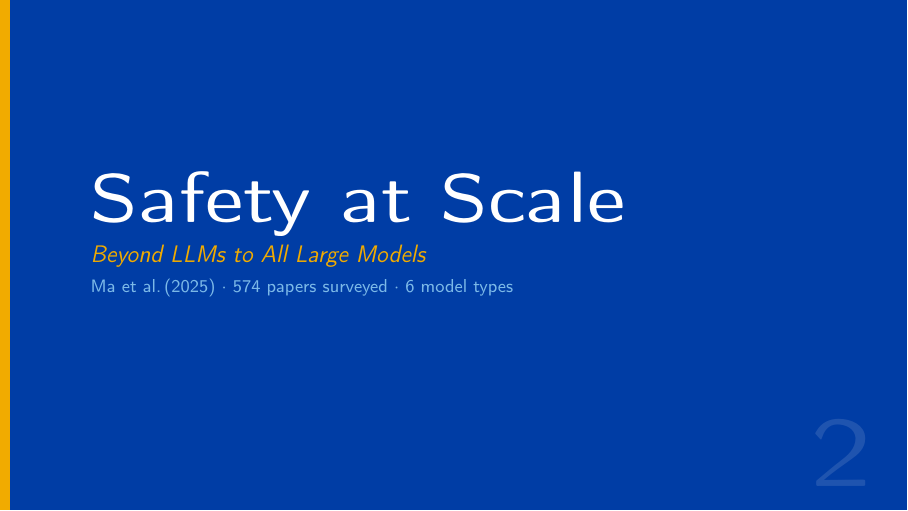
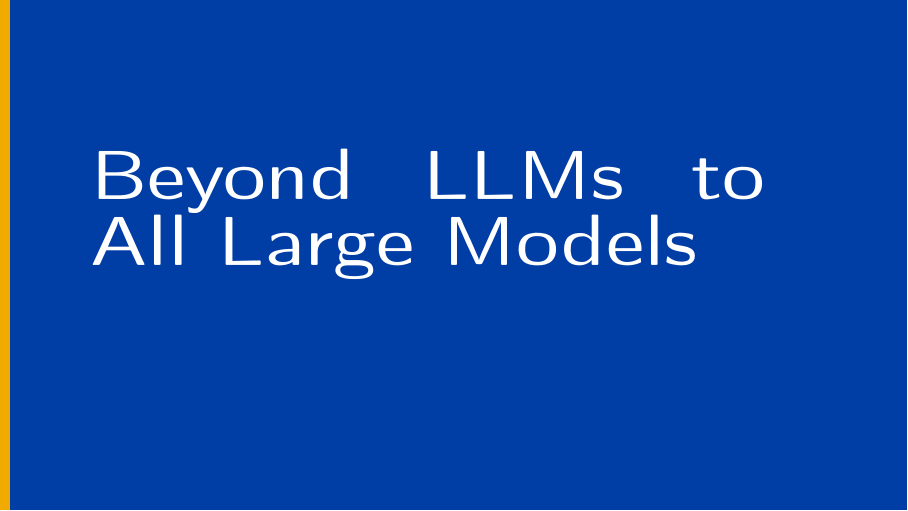
Before and after one commit to Vedant2100/EE269-Presentation, LaTeX slides (main.tex, which reads safety.tex): page 16 of 28. Compiled offline with pdfLaTeX.

Commit message:
Update section divider to only say Beyond LLMs to All Large Models

```diff
--- a/safety.tex
+++ b/safety.tex
@@ -762,9 +762,7 @@
 % ─────────────────────────────────────────────────────────────────────────────
 %  SECTION DIVIDER --- PART II
 % ─────────────────────────────────────────────────────────────────────────────
-\sectionframe{2}{Safety at Scale}%
-  {Beyond LLMs to All Large Models}%
-  {Ma et al.\,(2025) $\cdot$ 574 papers surveyed $\cdot$ 6 model types}
+\sectionframe{}{Beyond LLMs to All Large Models}{}{}
 
 
 % ═══════════════════════════════════════════════════════════════════════════════
```
